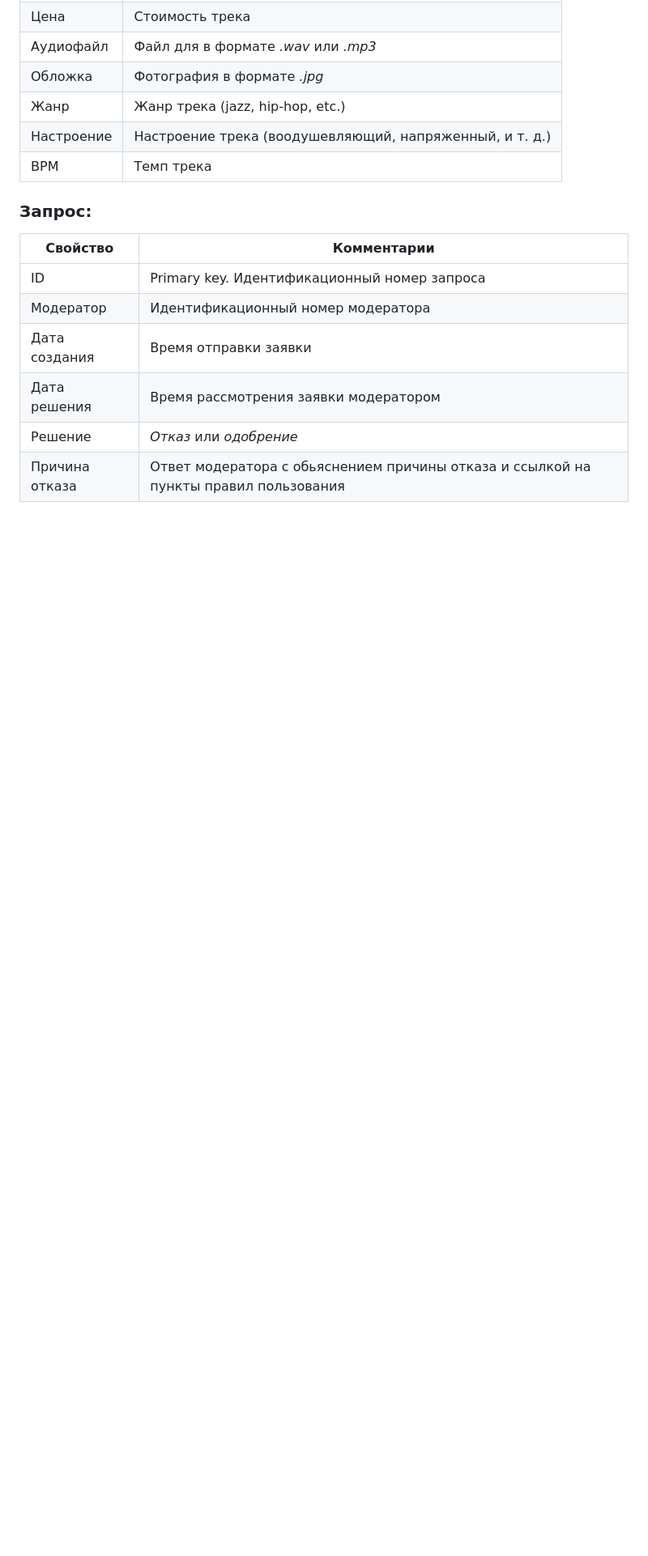
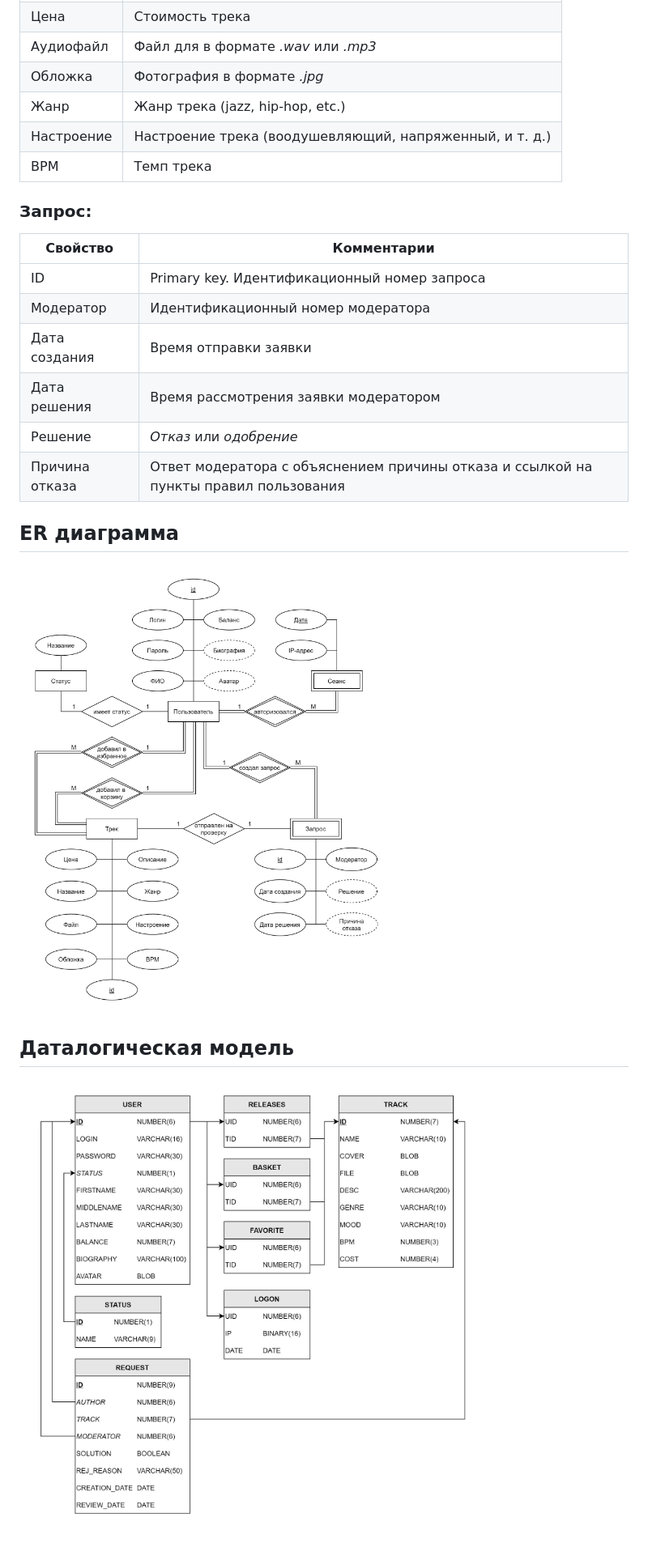
Before and after one commit to Glorious-Screwdriver/webapp-audiostock, a Markdown page: docs/Persistence.md, the part around the change. Shown: that part at 81% size. GitHub-like rendering; pictures changed too: docs/img/BD model.jpg (added), docs/img/ER diagram.jpg (added); blank space fills up the shorter version.

```diff
--- a/docs/Persistence.md
+++ b/docs/Persistence.md
@@ -54,4 +54,12 @@
 | Дата создания | Время отправки заявки |
 | Дата решения | Время рассмотрения заявки модератором |
 | Решение | *Отказ* или *одобрение* |
-| Причина отказа | Ответ модератора с обьяснением причины отказа и ссылкой на пункты правил пользования |
+| Причина отказа | Ответ модератора с объяснением причины отказа и ссылкой на пункты правил пользования |
+
+## ER диаграмма
+
+![ER diagram](img/ER%20diagram.jpg)
+
+## Даталогическая модель
+
+![BD model](img/BD%20model.jpg)
```
Also changed, not shown: README.md (+1 -0 lines).
